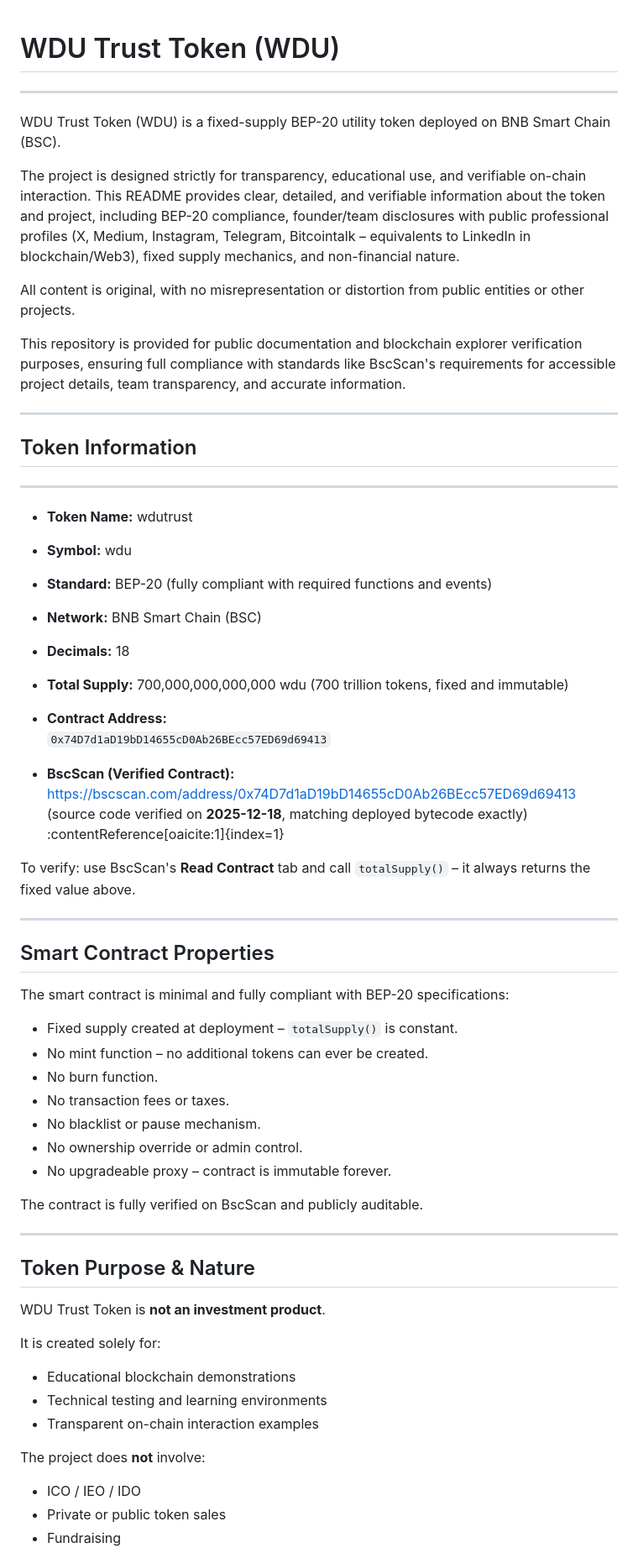
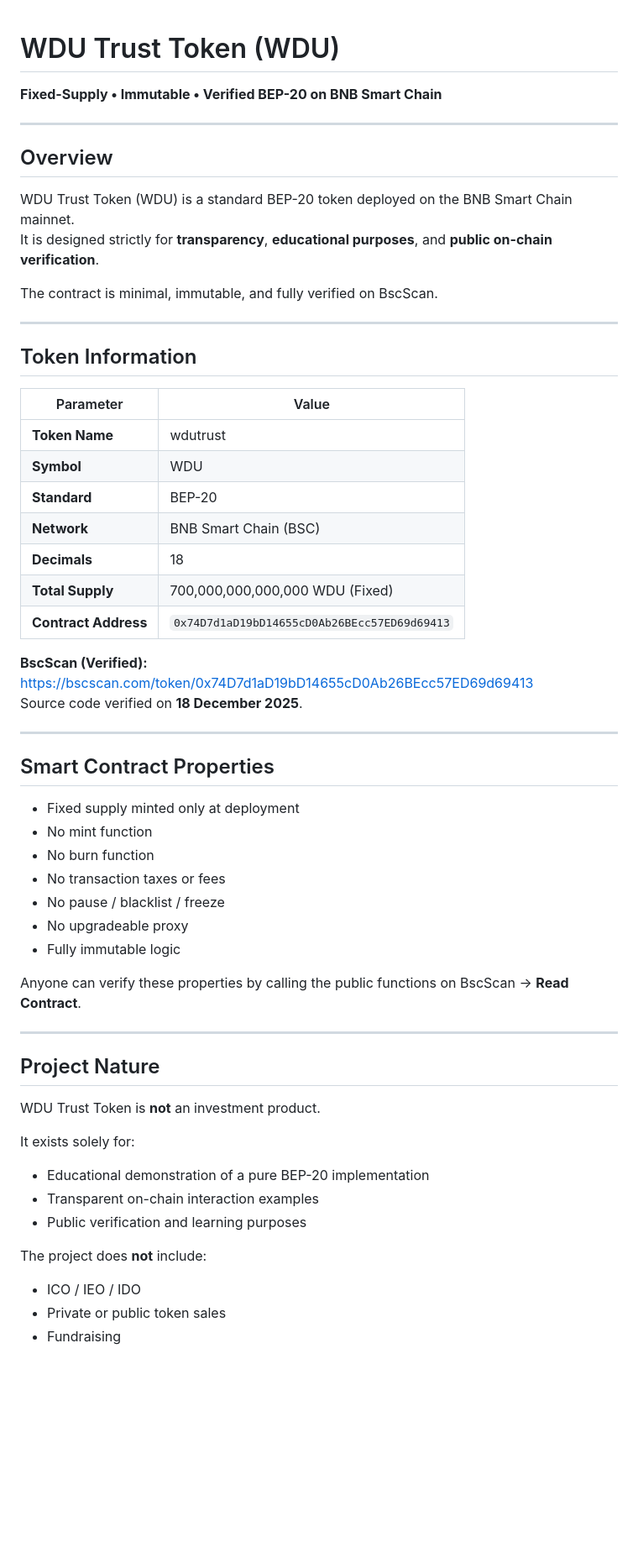
Before and after one commit to wdutrust/wdu, a Markdown page: README.md, the part around one of its changes. Shown at 84% size. Drawn GitHub-style; blank space fills up the shorter version.

Commit message:
Update README.md
update file read.md

```diff
--- a/README.md
+++ b/README.md
@@ -1,66 +1,60 @@
 # WDU Trust Token (WDU)
-*****************************
 
-WDU Trust Token (WDU) is a fixed-supply BEP-20 utility token deployed on
-BNB Smart Chain (BSC).
+**Fixed-Supply • Immutable • Verified BEP-20 on BNB Smart Chain**
 
-The project is designed strictly for transparency, educational use,
-and verifiable on-chain interaction. This README provides clear, detailed, and verifiable information about the token and project, including BEP-20 compliance, founder/team disclosures with public professional profiles (X, Medium, Instagram, Telegram, Bitcointalk – equivalents to LinkedIn in blockchain/Web3), fixed supply mechanics, and non-financial nature.
+---
 
-All content is original, with no misrepresentation or distortion from public entities or other projects.
+## Overview
 
-This repository is provided for public documentation and blockchain explorer verification purposes, ensuring full compliance with standards like BscScan's requirements for accessible project details, team transparency, and accurate information.
+WDU Trust Token (WDU) is a standard BEP-20 token deployed on the BNB Smart Chain mainnet.
+It is designed strictly for **transparency**, **educational purposes**, and **public on-chain verification**.
+
+The contract is minimal, immutable, and fully verified on BscScan.
 
 ---
 
 ## Token Information
-*********************
 
-- **Token Name:** wdutrust
-- **Symbol:** wdu
-- **Standard:** BEP-20 (fully compliant with required functions and events)
-- **Network:** BNB Smart Chain (BSC)
-- **Decimals:** 18
-- **Total Supply:** 700,000,000,000,000 wdu (700 trillion tokens, fixed and immutable)
-- **Contract Address:**
-  `0x74D7d1aD19bD14655cD0Ab26BEcc57ED69d69413`
+| Parameter              | Value                                      |
+|------------------------|--------------------------------------------|
+| **Token Name**         | wdutrust                                   |
+| **Symbol**             | WDU                                        |
+| **Standard**           | BEP-20                                     |
+| **Network**            | BNB Smart Chain (BSC)                      |
+| **Decimals**           | 18                                         |
+| **Total Supply**       | 700,000,000,000,000 WDU (Fixed)            |
+| **Contract Address**   | `0x74D7d1aD19bD14655cD0Ab26BEcc57ED69d69413` |
 
-- **BscScan (Verified Contract):**
-  https://bscscan.com/address/0x74D7d1aD19bD14655cD0Ab26BEcc57ED69d69413
-  (source code verified on **2025-12-18**, matching deployed bytecode exactly) :contentReference[oaicite:1]{index=1}
-
-To verify: use BscScan's **Read Contract** tab and call `totalSupply()` – it always returns the fixed value above.
+**BscScan (Verified):**
+[https://bscscan.com/token/0x74D7d1aD19bD14655cD0Ab26BEcc57ED69d69413](https://bscscan.com/token/0x74D7d1aD19bD14655cD0Ab26BEcc57ED69d69413)
+Source code verified on **18 December 2025**.
 
 ---
 
 ## Smart Contract Properties
 
-The smart contract is minimal and fully compliant with BEP-20 specifications:
+- Fixed supply minted only at deployment
+- No mint function
+- No burn function
+- No transaction taxes or fees
+- No pause / blacklist / freeze
+- No upgradeable proxy
+- Fully immutable logic
 
-- Fixed supply created at deployment – `totalSupply()` is constant.
-- No mint function – no additional tokens can ever be created.
-- No burn function.
-- No transaction fees or taxes.
-- No blacklist or pause mechanism.
-- No ownership override or admin control.
-- No upgradeable proxy – contract is immutable forever.
-
-The contract is fully verified on BscScan and publicly auditable.
+Anyone can verify these properties by calling the public functions on BscScan → **Read Contract**.
 
 ---
 
-## Token Purpose & Nature
+## Project Nature
 
-WDU Trust Token is **not an investment product**.
+WDU Trust Token is **not** an investment product.
 
-It is created solely for:
+It exists solely for:
+- Educational demonstration of a pure BEP-20 implementation
+- Transparent on-chain interaction examples
+- Public verification and learning purposes
 
-- Educational blockchain demonstrations
-- Technical testing and learning environments
-- Transparent on-chain interaction examples
-
-The project does **not** involve:
-
+The project does **not** include:
 - ICO / IEO / IDO
 - Private or public token sales
 - Fundraising
```
Also changed, not shown: other parts of README.md (+22 -71 lines).
